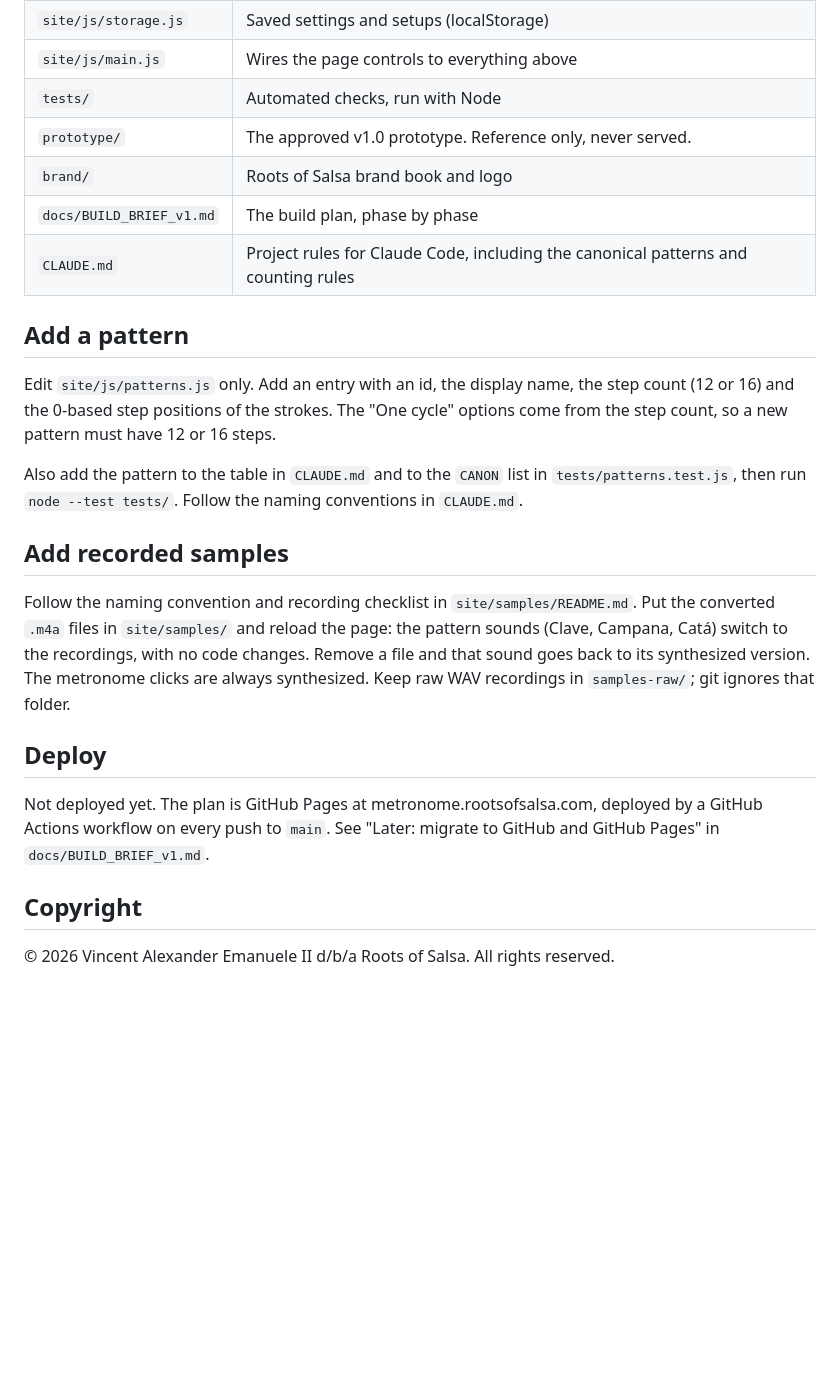
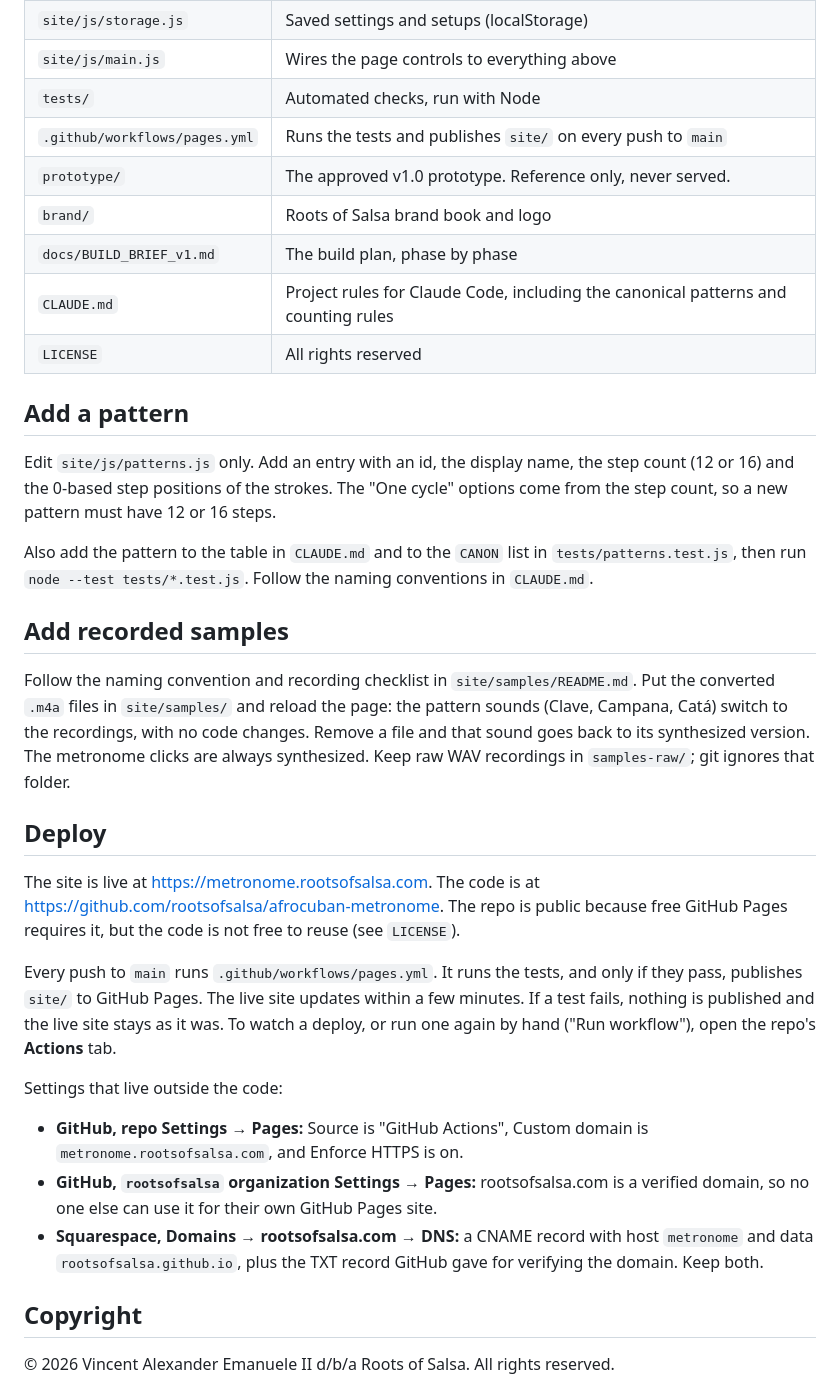
Before and after one commit to rootsofsalsa/afrocuban-metronome, a Markdown page: README.md, the part around one of its changes. Rendered like a GitHub page; blank space fills up the shorter version.

```diff
--- a/README.md
+++ b/README.md
@@ -61,16 +61,18 @@ If a test fails, the app has drifted from the owner's musical rules. Fix the app
 | `site/js/storage.js` | Saved settings and setups (localStorage) |
 | `site/js/main.js` | Wires the page controls to everything above |
 | `tests/` | Automated checks, run with Node |
+| `.github/workflows/pages.yml` | Runs the tests and publishes `site/` on every push to `main` |
 | `prototype/` | The approved v1.0 prototype. Reference only, never served. |
 | `brand/` | Roots of Salsa brand book and logo |
 | `docs/BUILD_BRIEF_v1.md` | The build plan, phase by phase |
 | `CLAUDE.md` | Project rules for Claude Code, including the canonical patterns and counting rules |
+| `LICENSE` | All rights reserved |
 
 ## Add a pattern
 
 Edit `site/js/patterns.js` only. Add an entry with an id, the display name, the step count (12 or 16) and the 0-based step positions of the strokes. The "One cycle" options come from the step count, so a new pattern must have 12 or 16 steps.
 
-Also add the pattern to the table in `CLAUDE.md` and to the `CANON` list in `tests/patterns.test.js`, then run `node --test tests/`. Follow the naming conventions in `CLAUDE.md`.
+Also add the pattern to the table in `CLAUDE.md` and to the `CANON` list in `tests/patterns.test.js`, then run `node --test tests/*.test.js`. Follow the naming conventions in `CLAUDE.md`.
 
 ## Add recorded samples
 
@@ -78,7 +80,15 @@ Follow the naming convention and recording checklist in `site/samples/README.md`
 
 ## Deploy
 
-Not deployed yet. The plan is GitHub Pages at metronome.rootsofsalsa.com, deployed by a GitHub Actions workflow on every push to `main`. See "Later: migrate to GitHub and GitHub Pages" in `docs/BUILD_BRIEF_v1.md`.
+The site is live at https://metronome.rootsofsalsa.com. The code is at https://github.com/rootsofsalsa/afrocuban-metronome. The repo is public because free GitHub Pages requires it, but the code is not free to reuse (see `LICENSE`).
+
+Every push to `main` runs `.github/workflows/pages.yml`. It runs the tests, and only if they pass, publishes `site/` to GitHub Pages. The live site updates within a few minutes. If a test fails, nothing is published and the live site stays as it was. To watch a deploy, or run one again by hand ("Run workflow"), open the repo's **Actions** tab.
+
+Settings that live outside the code:
+
+- **GitHub, repo Settings → Pages:** Source is "GitHub Actions", Custom domain is `metronome.rootsofsalsa.com`, and Enforce HTTPS is on.
+- **GitHub, `rootsofsalsa` organization Settings → Pages:** rootsofsalsa.com is a verified domain, so no one else can use it for their own GitHub Pages site.
+- **Squarespace, Domains → rootsofsalsa.com → DNS:** a CNAME record with host `metronome` and data `rootsofsalsa.github.io`, plus the TXT record GitHub gave for verifying the domain. Keep both.
 
 ## Copyright
 
```
Also changed, not shown: other parts of README.md (+3 -3 lines), CLAUDE.md (+6 -6 lines).
